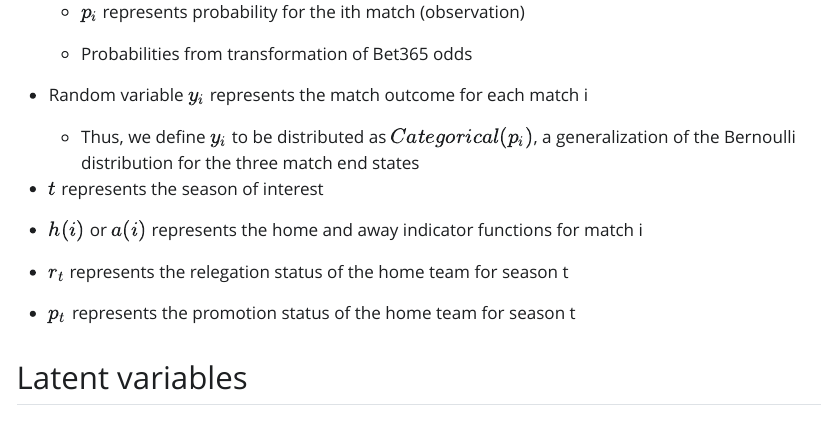
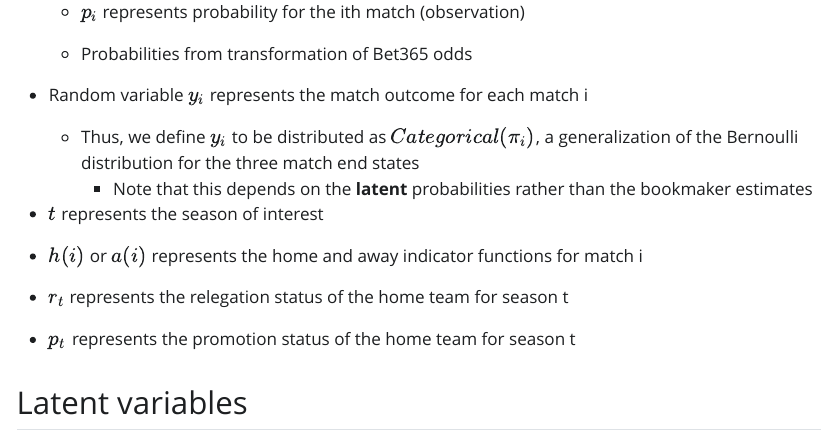
Before and after one commit to narenp12/CSAS-Poster-Presentation-Idea, a Quarto document (theoretical_work/theory.qmd): the page in a window 1100 px wide, from 650 px down. The pictures show the output file theoretical_work/theory.html that the author committed with the source, opened offline; Quarto's library style sheets are replaced by a plain one without menus.

Commit message:
End of theory changes 3/30

```diff
--- a/theoretical_work/theory.qmd
+++ b/theoretical_work/theory.qmd
@@ -27,7 +27,8 @@ format: html
 
 -   Random variable $y_i$ represents the match outcome for each match i
 
-    -   Thus, we define $y_i$ to be distributed as $Categorical(p_i)$, a generalization of the Bernoulli distribution for the three match end states
+    -   Thus, we define $y_i$ to be distributed as $Categorical(\pi_i)$, a generalization of the Bernoulli distribution for the three match end states
+        - Note that this depends on the **latent** probabilities rather than the bookmaker estimates
 
 -   $t$ represents the season of interest
 
```
Also changed, not shown: theoretical_work/theory.html.
